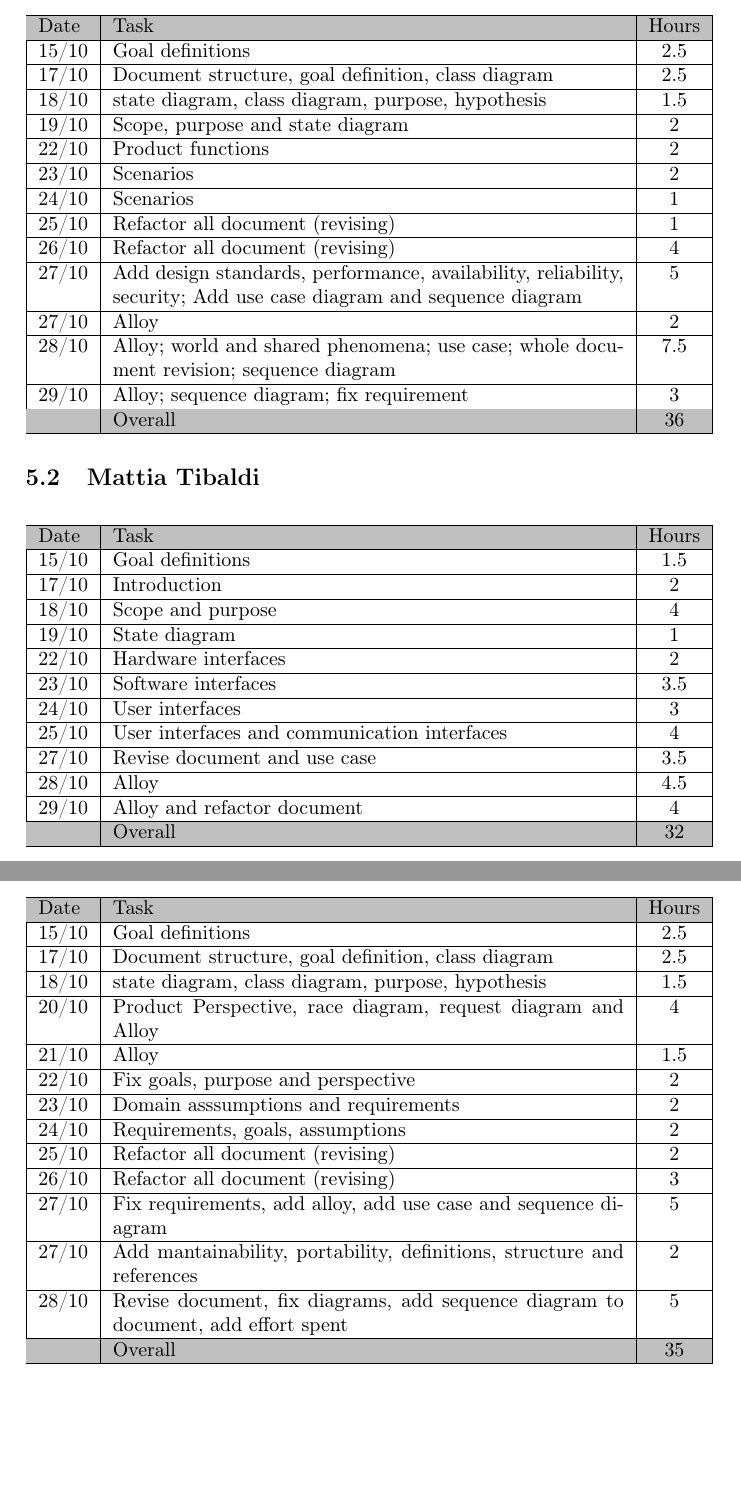
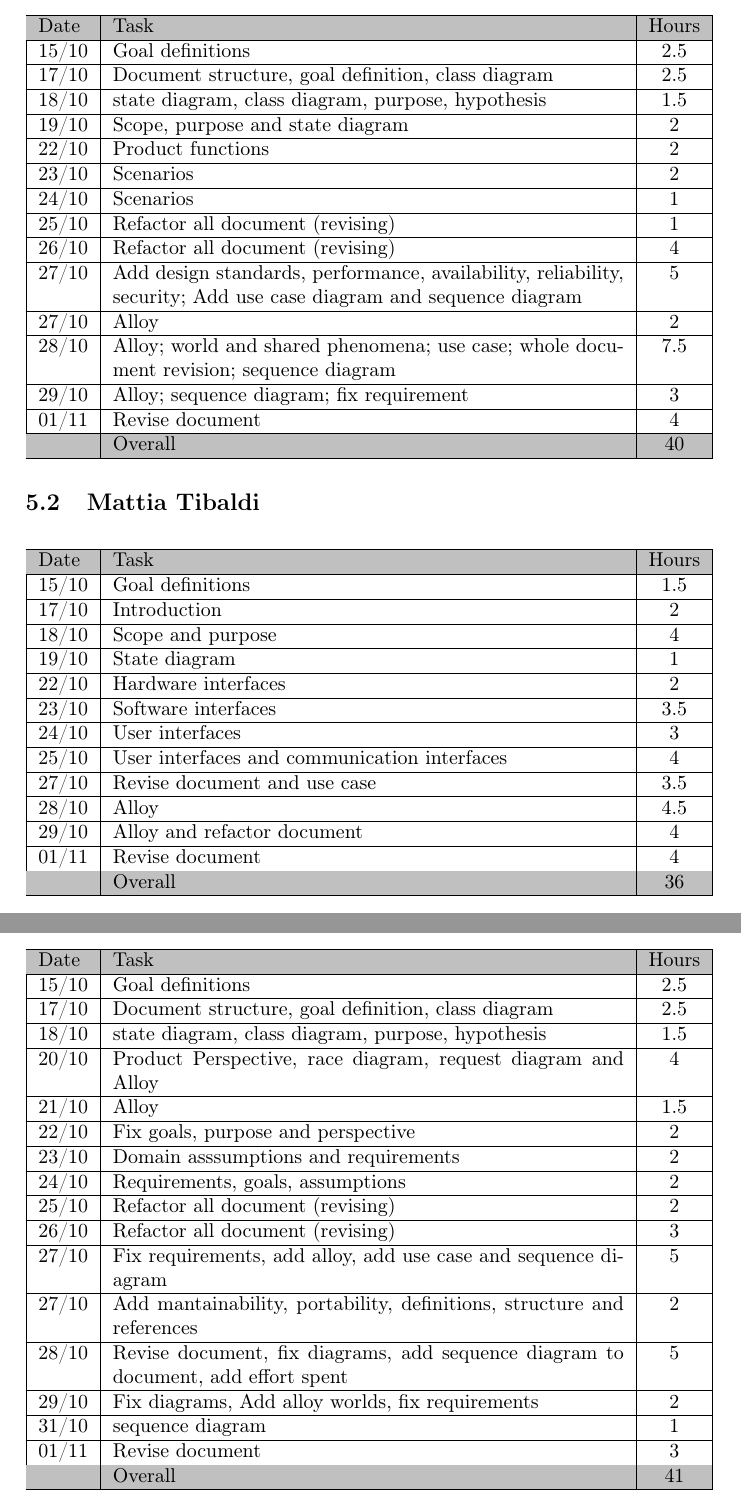
Before and after one commit to tangtang95/PoianiTibaldiZhou, a LaTeX document (RASD/main.tex, which reads RASD/effort.tex): two parts of pages 37 and 38 of 38, joined at a grey line, cut so that both start at the same text, the shorter picture padded with empty space. Compiled offline with pdfLaTeX.

Commit message:
Fix class diagram, fix sequence diagram, add efforts, add PDF on DeliveryFolder

```diff
--- a/RASD/effort.tex
+++ b/RASD/effort.tex
@@ -20,8 +20,9 @@ Date & Task & Hours\\ \hline
 27/10 & Alloy & 2\\ \hline
 28/10 & Alloy; world and shared phenomena; use case; whole document revision; sequence diagram & 7.5  \\ \hline
 29/10 & Alloy; sequence diagram; fix requirement& 3 \\ \hline
+01/11 & Revise document & 4 \\ \hline
 \rowcolor[HTML]{C0C0C0}
-& Overall & 36 \\ \hline
+& Overall & 40 \\ \hline
 \end{tabularx}
 \end{table}
 
@@ -43,8 +44,9 @@ Date & Task & Hours\\ \hline
 27/10 & Revise document and use case & 3.5\\ \hline
 28/10 & Alloy & 4.5\\ \hline
 29/10 & Alloy and refactor document & 4\\ \hline
+01/11 & Revise document & 4 \\ \hline
 \rowcolor[HTML]{C0C0C0}
-& Overall & 32\\ \hline
+& Overall & 36\\ \hline
 \end{tabularx}
 \end{table}
 
@@ -68,7 +70,10 @@ Date & Task & Hours\\ \hline
 27/10 & Fix requirements, add alloy, add use case and sequence diagram & 5\\ \hline
 27/10 & Add mantainability, portability, definitions, structure and references & 2\\ \hline
 28/10 & Revise document, fix diagrams, add sequence diagram to document, add effort spent & 5\\ \hline
+29/10 & Fix diagrams, Add alloy worlds, fix requirements & 2 \\ \hline
+31/10 & sequence diagram & 1 \\ \hline
+01/11 & Revise document & 3 \\ \hline
 \rowcolor[HTML]{C0C0C0}
-& Overall & 35\\ \hline
+& Overall & 41\\ \hline
 \end{tabularx}
 \end{table}
```
Also changed, not shown: RASD/requirementsFolder/functionalRequirements.tex (+1 -1 lines), DeliveryFolder/RASD.pdf (added), RASD/Images/callsequence.pdf, RASD/Images/classdiagram.pdf.
